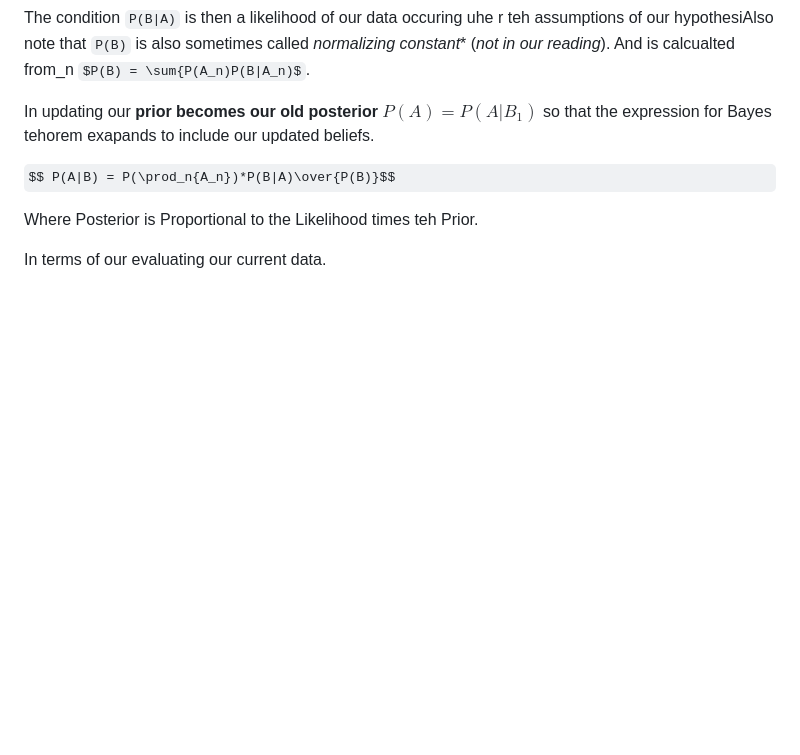
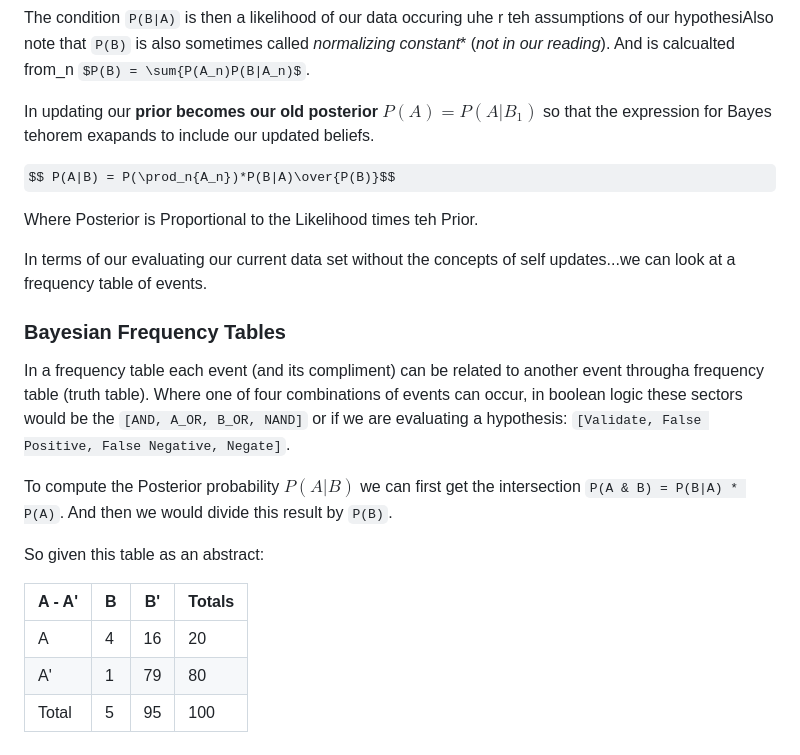
Before and after one commit to andewx/aiml, a Markdown page: modules/04/notes_bayesian.md, the part around the change. Rendered like a GitHub page; some formulas as TeX source; blank space fills up the shorter version.

```diff
--- a/modules/04/notes_bayesian.md
+++ b/modules/04/notes_bayesian.md
@@ -66,4 +66,18 @@ $$ P(A|B) = P(\prod_n{A_n})*P(B|A)\over{P(B)}$$
 
 Where Posterior is Proportional to the Likelihood times teh Prior.
 
-In terms of our evaluating our current data.
+In terms of our evaluating our current data set without the concepts of self updates...we can look at a frequency table of events.
+
+### Bayesian Frequency Tables
+
+In a frequency table each event (and its compliment) can be related to another event througha  frequency table (truth table). Where one of four combinations of events can occur, in boolean logic these sectors would be the `[AND, A_OR, B_OR, NAND]` or if we are evaluating a hypothesis: `[Validate, False Positive, False Negative, Negate]`.
+
+To compute the Posterior probability $P(A|B)$ we can first get the intersection `P(A & B) = P(B|A) * P(A)`.  And then we would divide this result by `P(B)`.
+
+So given this table as an abstract:
+
+| A - A' | B | B' | Totals |
+| ------ | - | -- | ------ |
+| A | 4 | 16 | 20 |
+| A' | 1 | 79 | 80 |
+| Total | 5 | 95 | 100 |
```
